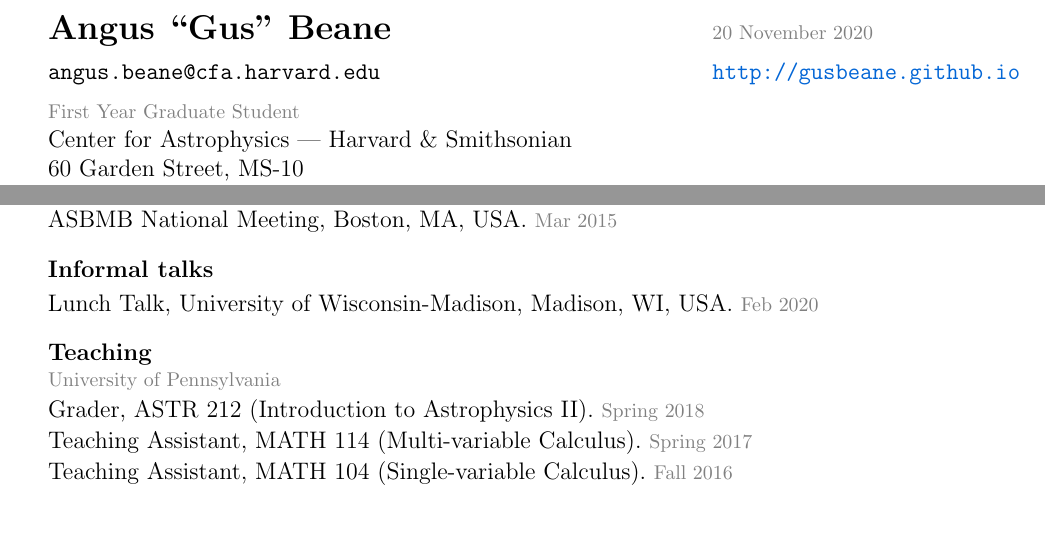
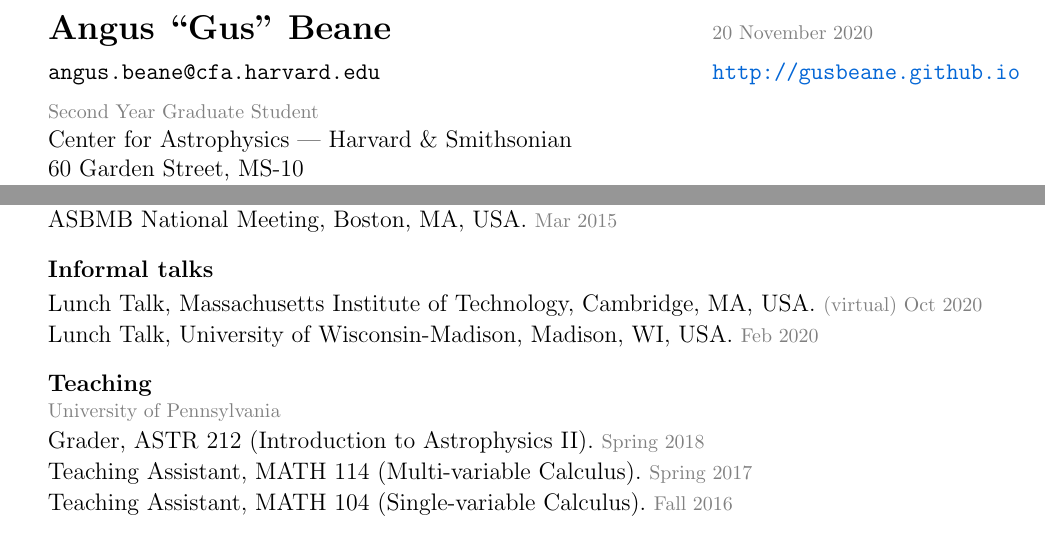
Before and after one commit to gusbeane/gusbeane.github.io, a LaTeX CV (cv/beane_cv.tex): two parts of pages 1 and 2 of 2, joined at a grey line, cut so that both start at the same text. Compiled offline with pdfLaTeX.

Commit message:
rebuilding site Fri Nov 20 10:40:42 EST 2020

```diff
--- a/cv/beane_cv.tex
+++ b/cv/beane_cv.tex
@@ -101,7 +101,7 @@
 \begin{tabular}{lll}
 \textbf{\Large Angus ``Gus'' Beane}               & & \deemph{\today} \\[1ex]
 \texttt{angus.beane@cfa.harvard.edu}             & & \url{http://gusbeane.github.io}\\[1ex]
-\deemph{First Year Graduate Student}                             & \hspace{6em} &  \\
+\deemph{Second Year Graduate Student}                             & \hspace{6em} &  \\
 Center for Astrophysics | Harvard \& Smithsonian             & &  \\
 60 Garden Street, MS-10                      & &  \\
 Cambridge, MA 02138, USA              & &  \\[1ex]
@@ -289,6 +289,8 @@
 \hypersetup{linkcolor=grey}%
 \begin{list}{}{\hogglist}
 \item
+Lunch Talk, Massachusetts Institute of Technology, Cambridge, MA, USA. \deemph{(virtual) Oct~2020}
+\item
 Lunch Talk, University of Wisconsin-Madison, Madison, WI, USA. \deemph{Feb~2020}
 \end{list}
 
```
Also changed, not shown: cv/beane_cv.pdf.
